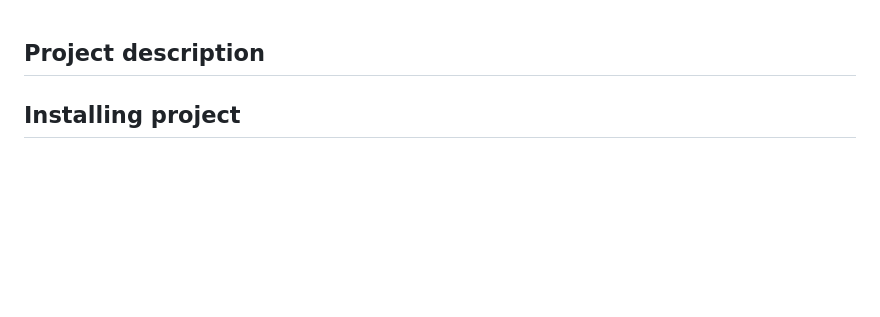
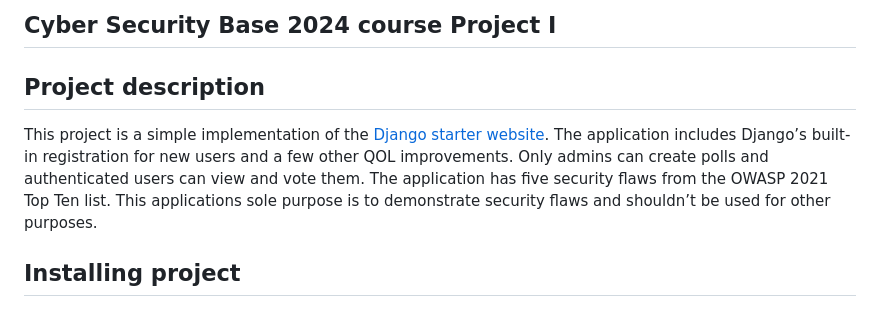
Before and after one commit to realclever/Cyber-Security-Base-2024-Project-I, a Markdown page: README.md, the part around the change. GitHub-like rendering; blank space fills up the shorter version.

```diff
--- a/README.md
+++ b/README.md
@@ -1,4 +1,8 @@
+## Cyber Security Base 2024 course Project I
+
 ## Project description
+
+This project is a simple implementation of the [Django starter website](https://docs.djangoproject.com/en/5.1/intro/tutorial01/). The application includes Django’s built-in registration for new users and a few other QOL improvements. Only admins can create polls and authenticated users can view and vote them. The application has five security flaws from the OWASP 2021 Top Ten list. This applications sole purpose is to demonstrate security flaws and shouldn’t be used for other purposes.
 
 ## Installing project
 
```
